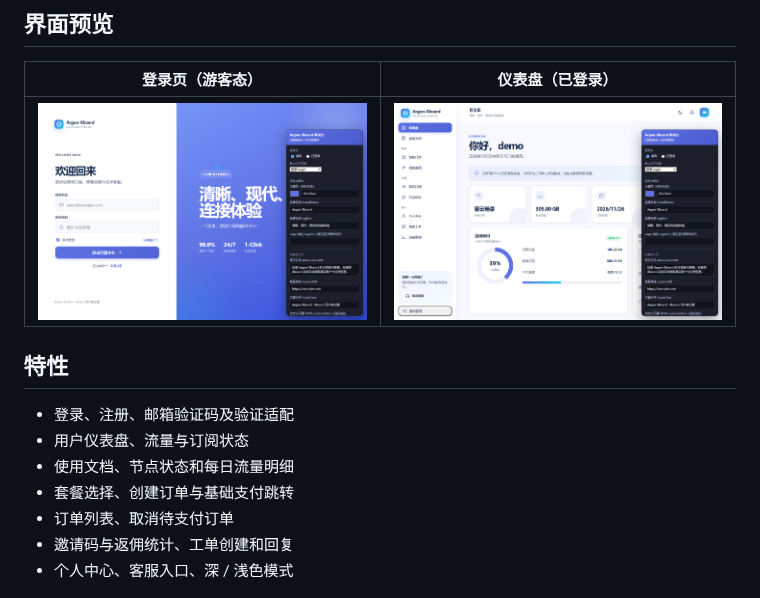
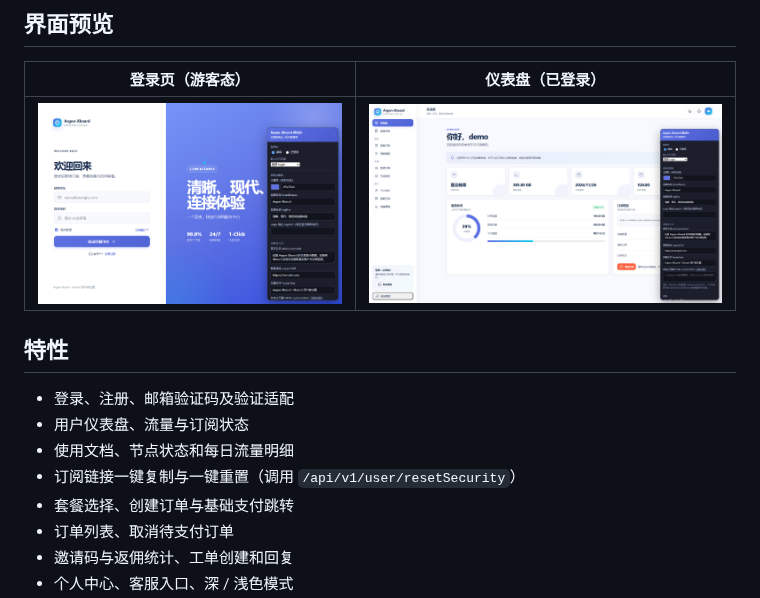
Before and after one commit to panhuanghe/Argon-Xboard, a Markdown page: README.md, the part around the change. Drawn GitHub-style; pictures changed too: screenshots/dashboard.png.

```diff
--- a/README.md
+++ b/README.md
@@ -15,6 +15,7 @@
 - 登录、注册、邮箱验证码及验证适配
 - 用户仪表盘、流量与订阅状态
 - 使用文档、节点状态和每日流量明细
+- 订阅链接一键复制与一键重置（调用 `/api/v1/user/resetSecurity`）
 - 套餐选择、创建订单与基础支付跳转
 - 订单列表、取消待支付订单
 - 邀请码与返佣统计、工单创建和回复
```
Also changed, not shown: 2 other files.
